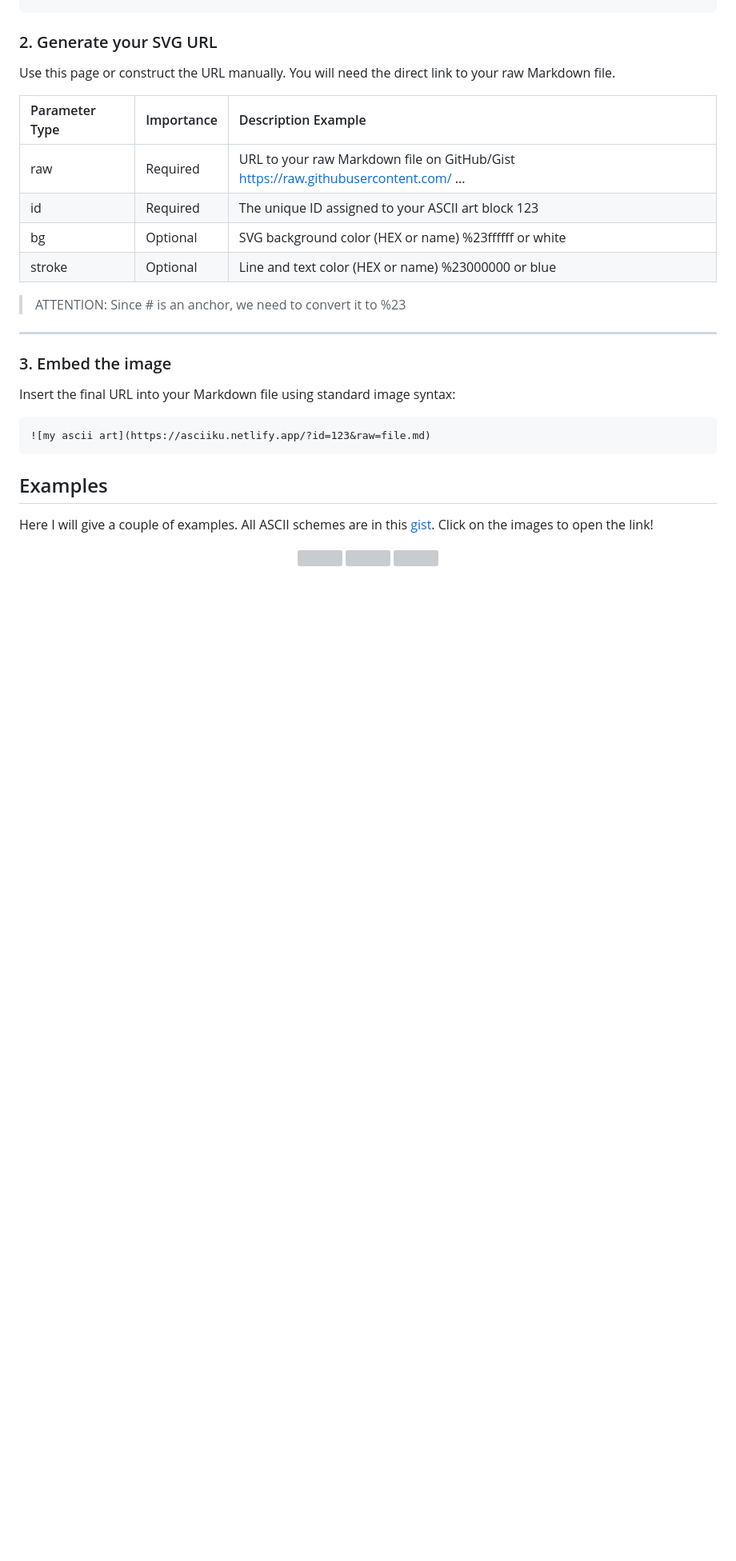
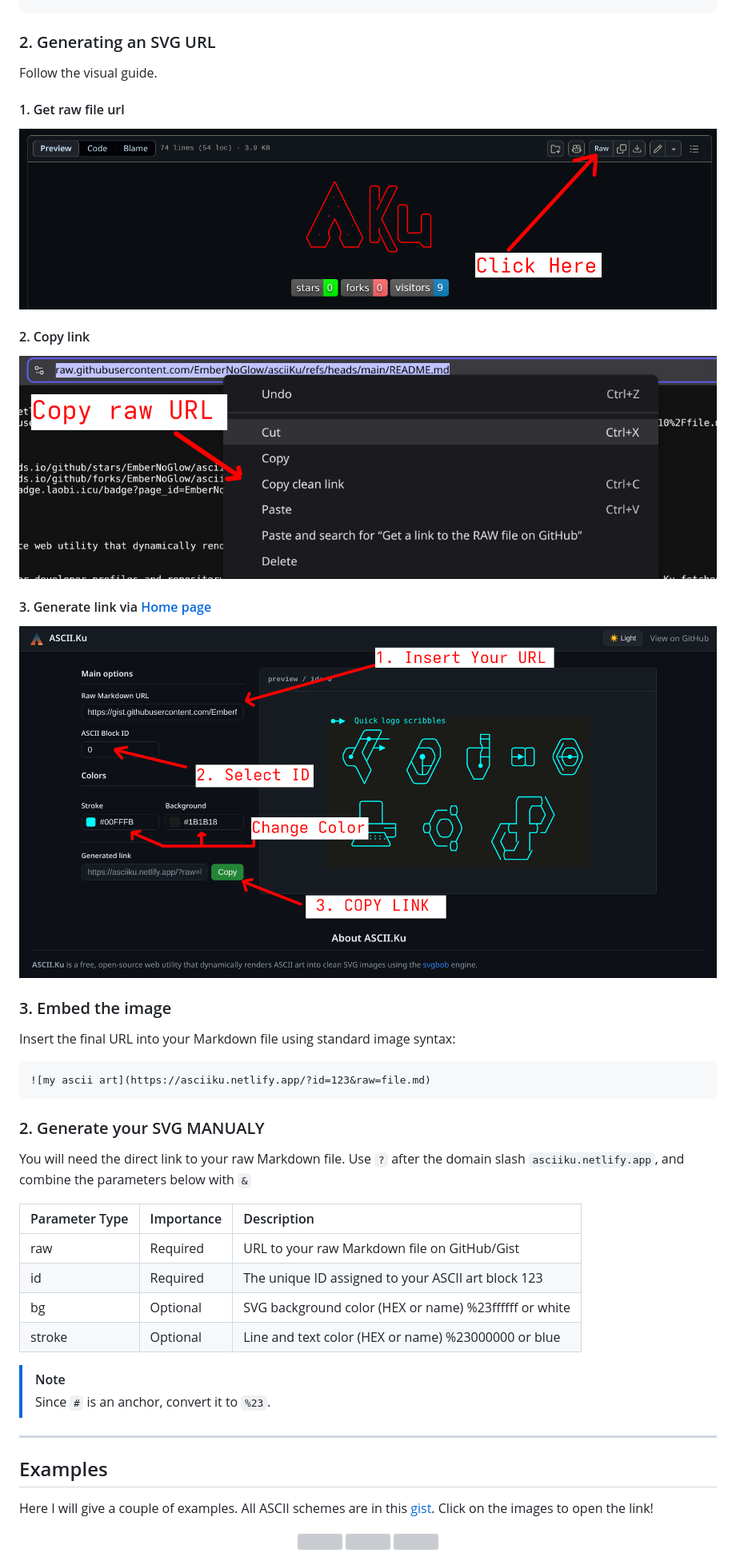
Before and after one commit to EmberNoGlow/asciiKu, a Markdown page: README.md, the part around the change. Shown at 80% size. Rendered like a GitHub page; blank space fills up the shorter version; grey boxes are pictures that could not be loaded.

````diff
--- a/README.md
+++ b/README.md
@@ -34,19 +34,18 @@ Wrap your ASCII art in a custom comment tag and place it inside a html comment b
 --->
 ```
 
-### 2. Generate your SVG URL
-Use this page or construct the URL manually. You will need the direct link to your raw Markdown file.
+### 2. Generating an SVG URL
+Follow the visual guide.
 
-| Parameter	Type | Importance | Description	Example |
-|:---------------|:-----------|:--------------------|
-| raw    | Required | URL to your raw Markdown file on GitHub/Gist	https://raw.githubusercontent.com/ ... |
-| id     | Required | The unique ID assigned to your ASCII art block 123 |
-| bg     | Optional | SVG background color (HEX or name)	%23ffffff or white |
-| stroke | Optional	| Line and text color (HEX or name)	%23000000 or blue |
+#### 1. Get raw file url
+![](https://raw.githubusercontent.com/EmberNoGlow/asciiKu/refs/heads/main/sceenshots/step1.png)
 
-> ATTENTION: Since # is an anchor, we need to convert it to %23
+#### 2. Copy link
+![](https://raw.githubusercontent.com/EmberNoGlow/asciiKu/refs/heads/main/sceenshots/step2.png)
 
----
+#### 3. Generate link via [Home page](asciiku.netlify.app/)
+![](https://raw.githubusercontent.com/EmberNoGlow/asciiKu/refs/heads/main/sceenshots/step3.png)
+
 
 ### 3. Embed the image
 Insert the final URL into your Markdown file using standard image syntax:
@@ -54,6 +53,23 @@ Insert the final URL into your Markdown file using standard image syntax:
 ```
 ![my ascii art](https://asciiku.netlify.app/?id=123&raw=file.md)
 ```
+
+
+### 2. Generate your SVG MANUALY
+You will need the direct link to your raw Markdown file. Use `?` after the domain slash `asciiku.netlify.app`, and combine the parameters below with `&`
+
+| Parameter	Type | Importance | Description |
+|:---------------|:-----------|:--------------------|
+| raw    | Required | URL to your raw Markdown file on GitHub/Gist |
+| id     | Required | The unique ID assigned to your ASCII art block 123 |
+| bg     | Optional | SVG background color (HEX or name)	%23ffffff or white |
+| stroke | Optional	| Line and text color (HEX or name)	%23000000 or blue |
+
+> [!NOTE]
+> Since `#` is an anchor, convert it to `%23`.
+
+
+---
 
 ## Examples
 Here I will give a couple of examples. All ASCII schemes are in this [gist](https://gist.githubusercontent.com/EmberNoGlow/5aa09f26f2b9d908b201d10e500e0a8c/raw/637c9bdb5952d6ad58c47ed383485465c3b0d310/file.md). Click on the images to open the link!
````
